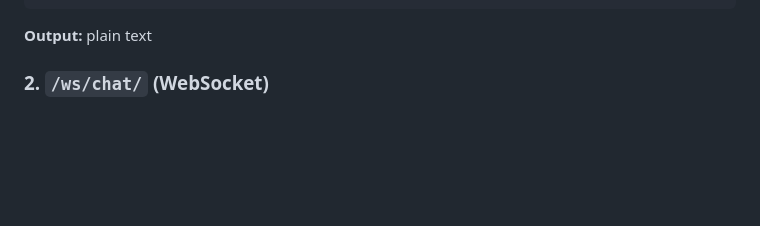
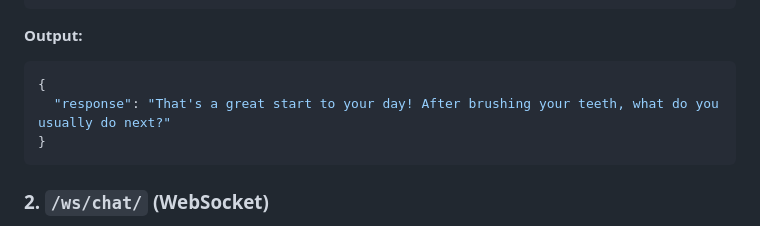
Before and after one commit to Aibeecara-Development/ai-aibeecara, a Markdown page: README.md, the part around the change. Drawn GitHub-style; blank space fills up the shorter version.

Commit message:
docs: update readme

````diff
--- a/README.md
+++ b/README.md
@@ -34,7 +34,11 @@ Stream AI-generated response based on selected roleplay topic and conversation h
 ```
 
 **Output:**
-plain text
+```json
+{
+  "response": "That's a great start to your day! After brushing your teeth, what do you usually do next?"
+}
+```
 
 ### 2. `/ws/chat/` (WebSocket)
 
````
